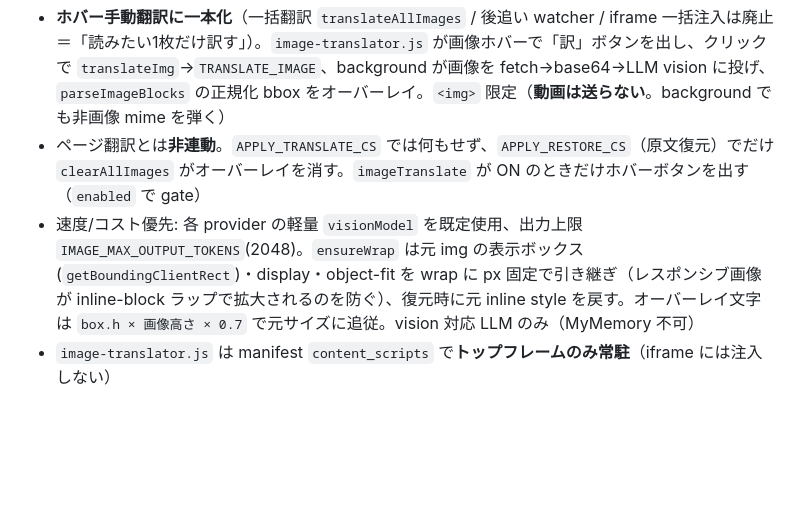
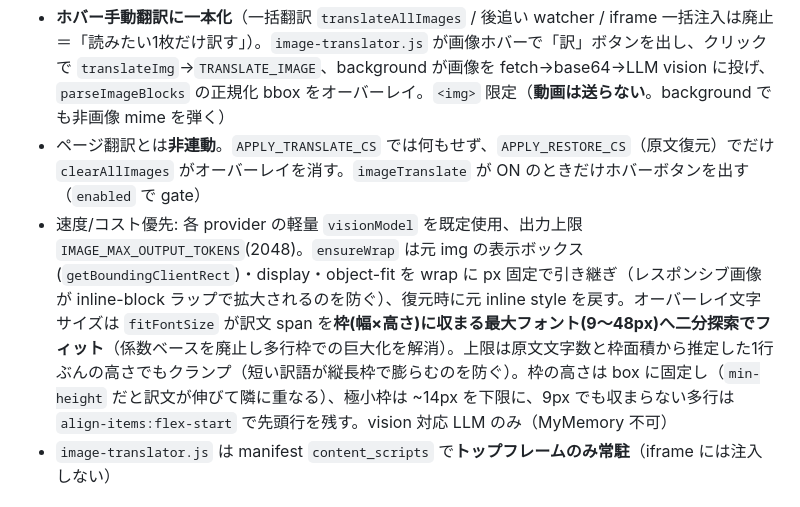
Before and after one commit to 1llum1n4t1s/ReplaceTranslator, a Markdown page: CLAUDE.md, the part around the change. Drawn GitHub-style; blank space fills up the shorter version.

Commit message:
docs: 画像翻訳のフォント計算記述を実装に同期 (係数→二分探索フィット)
オーバーレイ文字サイズの説明が旧「box.h×画像高さ×0.7」のままだったので、
現行の fitFontSize (枠に収まる最大フォントへ二分探索 + 原文行高クランプ +
高さ box 固定 + 多行 flex-start) に合わせて更新。

Co-Authored-By: Claude Opus 4.8 (1M context) <noreply@anthropic.com>

```diff
--- a/CLAUDE.md
+++ b/CLAUDE.md
@@ -60,7 +60,7 @@ popup(翻訳 / API設定) / FAB / 右クリック ──APPLY_SETTINGS / TRANSLA
 ## 画像翻訳（オプション `imageTranslate`）— ホバー手動のみ
 - **ホバー手動翻訳に一本化**（一括翻訳 `translateAllImages` / 後追い watcher / iframe 一括注入は廃止＝「読みたい1枚だけ訳す」）。`image-translator.js` が画像ホバーで「訳」ボタンを出し、クリックで `translateImg`→`TRANSLATE_IMAGE`、background が画像を fetch→base64→LLM vision に投げ、`parseImageBlocks` の正規化 bbox をオーバーレイ。`<img>` 限定（**動画は送らない**。background でも非画像 mime を弾く）
 - ページ翻訳とは**非連動**。`APPLY_TRANSLATE_CS` では何もせず、`APPLY_RESTORE_CS`（原文復元）でだけ `clearAllImages` がオーバーレイを消す。`imageTranslate` が ON のときだけホバーボタンを出す（`enabled` で gate）
-- 速度/コスト優先: 各 provider の軽量 `visionModel` を既定使用、出力上限 `IMAGE_MAX_OUTPUT_TOKENS`(2048)。`ensureWrap` は元 img の表示ボックス(`getBoundingClientRect`)・display・object-fit を wrap に px 固定で引き継ぎ（レスポンシブ画像が inline-block ラップで拡大されるのを防ぐ）、復元時に元 inline style を戻す。オーバーレイ文字は `box.h × 画像高さ × 0.7` で元サイズに追従。vision 対応 LLM のみ（MyMemory 不可）
+- 速度/コスト優先: 各 provider の軽量 `visionModel` を既定使用、出力上限 `IMAGE_MAX_OUTPUT_TOKENS`(2048)。`ensureWrap` は元 img の表示ボックス(`getBoundingClientRect`)・display・object-fit を wrap に px 固定で引き継ぎ（レスポンシブ画像が inline-block ラップで拡大されるのを防ぐ）、復元時に元 inline style を戻す。オーバーレイ文字サイズは `fitFontSize` が訳文 span を**枠(幅×高さ)に収まる最大フォント(9〜48px)へ二分探索でフィット**（係数ベースを廃止し多行枠での巨大化を解消）。上限は原文文字数と枠面積から推定した1行ぶんの高さでもクランプ（短い訳語が縦長枠で膨らむのを防ぐ）。枠の高さは box に固定し（`min-height` だと訳文が伸びて隣に重なる）、極小枠は ~14px を下限に、9px でも収まらない多行は `align-items:flex-start` で先頭行を残す。vision 対応 LLM のみ（MyMemory 不可）
 - `image-translator.js` は manifest `content_scripts` で**トップフレームのみ常駐**（iframe には注入しない）
 
 ## UI 構成（popup 2タブ + FAB）
```
